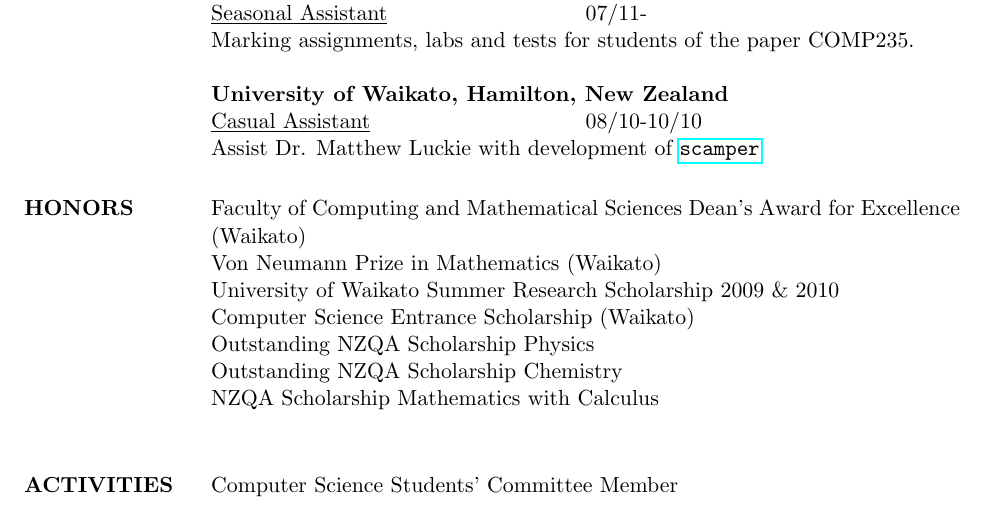
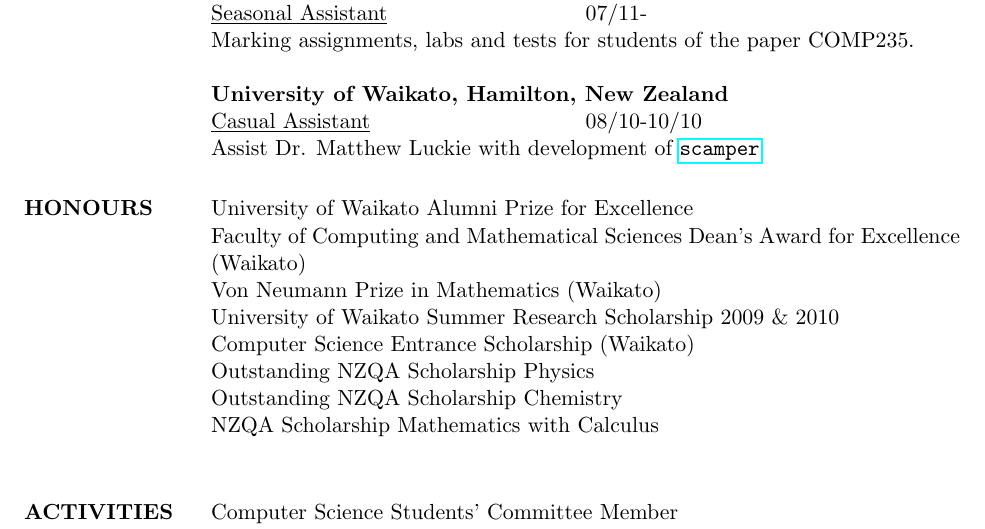
Before and after one commit to borispf/cv, a LaTeX CV (boris-pfahringer.tex): part of the page, cut so that both start at the same text. Compiled offline with pdfLaTeX.

Commit message:
Add Alumni prize to honours section

```diff
--- a/boris-pfahringer.tex
+++ b/boris-pfahringer.tex
@@ -51,7 +50,8 @@
                 \href{http://www.wand.net.nz/scamper}{\tt{scamper}}
 
 
-\section{HONORS}
+\section{HONOURS}
+				University of Waikato Alumni Prize for Excellence \\
 				Faculty of Computing and Mathematical Sciences Dean's Award for Excellence (Waikato) \\
 				Von Neumann Prize in Mathematics (Waikato) \\
 				University of Waikato Summer Research Scholarship 2009 \& 2010 \\
```
Also changed, not shown: boris-pfahringer.tex (1 more changed lines).
